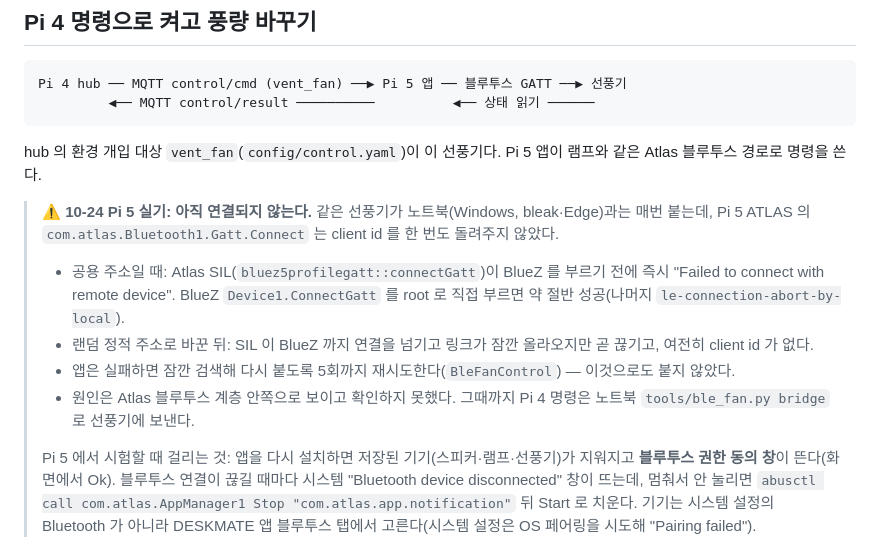
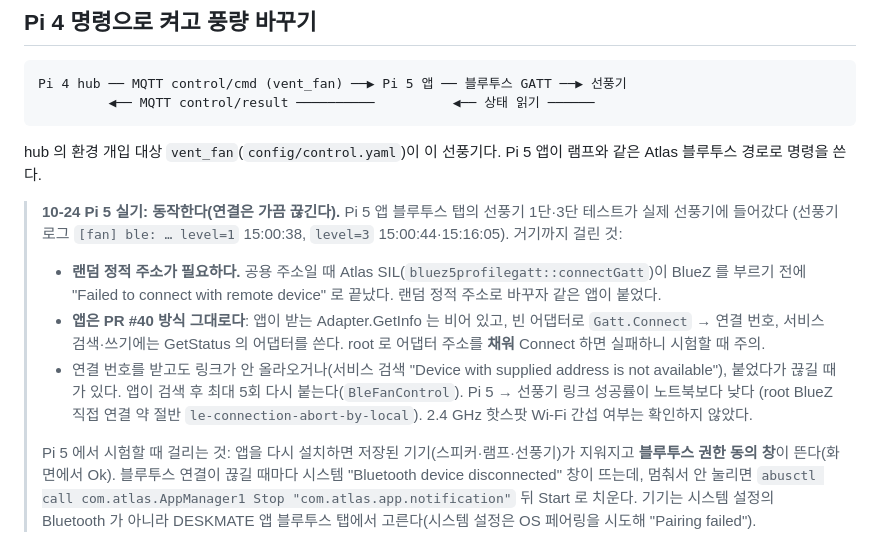
Before and after one commit to ddkk0714/2026ESWContest_smart_TEAMMATE, a Markdown page: firmware/pico2w_ble_fan/README.md, the part around the change. GitHub-like rendering.

Commit message:
docs(fan): Pi 5 앱 → 선풍기 블루투스 동작 확인 — 랜덤 정적 주소 + PR #40 빈 어댑터 연결
- 10-24 Pi 5 블루투스 탭 1단·3단 테스트가 실제 선풍기에 들어감(15:00:38 level 1, 15:00:44·15:16:05 level 3)
- 공용 주소일 때는 Atlas SIL 이 BlueZ 호출 전에 거절, 랜덤 정적 주소로 바꾸자 앱의 PR #40 경로(빈 어댑터 Connect → GetStatus 어댑터)로 붙음
- 남은 것: 가끔 링크 끊김·연결 번호만 받고 링크 안 올라옴 → 앱 재시도로 다시 붙음

```diff
--- a/firmware/pico2w_ble_fan/README.md
+++ b/firmware/pico2w_ble_fan/README.md
@@ -147,13 +147,15 @@ Pi 4 hub ── MQTT control/cmd (vent_fan) ──▶ Pi 5 앱 ── 블루투
 
 hub 의 환경 개입 대상 `vent_fan`(`config/control.yaml`)이 이 선풍기다. Pi 5 앱이 램프와 같은 Atlas 블루투스 경로로 명령을 쓴다.
 
-> **⚠ 10-24 Pi 5 실기: 아직 연결되지 않는다.** 같은 선풍기가 노트북(Windows, bleak·Edge)과는 매번 붙는데,
-> Pi 5 ATLAS 의 `com.atlas.Bluetooth1.Gatt.Connect` 는 client id 를 한 번도 돌려주지 않았다.
-> - 공용 주소일 때: Atlas SIL(`bluez5profilegatt::connectGatt`)이 BlueZ 를 부르기 전에 즉시 "Failed to connect with remote device".
->   BlueZ `Device1.ConnectGatt` 를 root 로 직접 부르면 약 절반 성공(나머지 `le-connection-abort-by-local`).
-> - 랜덤 정적 주소로 바꾼 뒤: SIL 이 BlueZ 까지 연결을 넘기고 링크가 잠깐 올라오지만 곧 끊기고, 여전히 client id 가 없다.
-> - 앱은 실패하면 잠깐 검색해 다시 붙도록 5회까지 재시도한다(`BleFanControl`) — 이것으로도 붙지 않았다.
-> - 원인은 Atlas 블루투스 계층 안쪽으로 보이고 확인하지 못했다. 그때까지 Pi 4 명령은 노트북 `tools/ble_fan.py bridge` 로 선풍기에 보낸다.
+> **10-24 Pi 5 실기: 동작한다(연결은 가끔 끊긴다).** Pi 5 앱 블루투스 탭의 선풍기 1단·3단 테스트가 실제 선풍기에 들어갔다
+> (선풍기 로그 `[fan] ble: … level=1` 15:00:38, `level=3` 15:00:44·15:16:05). 거기까지 걸린 것:
+> - **랜덤 정적 주소가 필요하다.** 공용 주소일 때 Atlas SIL(`bluez5profilegatt::connectGatt`)이 BlueZ 를 부르기 전에
+>   "Failed to connect with remote device" 로 끝났다. 랜덤 정적 주소로 바꾸자 같은 앱이 붙었다.
+> - **앱은 PR #40 방식 그대로다**: 앱이 받는 Adapter.GetInfo 는 비어 있고, 빈 어댑터로 `Gatt.Connect` → 연결 번호,
+>   서비스 검색·쓰기에는 GetStatus 의 어댑터를 쓴다. root 로 어댑터 주소를 **채워** Connect 하면 실패하니 시험할 때 주의.
+> - 연결 번호를 받고도 링크가 안 올라오거나(서비스 검색 "Device with supplied address is not available"),
+>   붙었다가 끊길 때가 있다. 앱이 검색 후 최대 5회 다시 붙는다(`BleFanControl`). Pi 5 → 선풍기 링크 성공률이 노트북보다 낮다
+>   (root BlueZ 직접 연결 약 절반 `le-connection-abort-by-local`). 2.4 GHz 핫스팟 Wi-Fi 간섭 여부는 확인하지 않았다.
 >
 > Pi 5 에서 시험할 때 걸리는 것: 앱을 다시 설치하면 저장된 기기(스피커·램프·선풍기)가 지워지고 **블루투스 권한 동의 창**이 뜬다(화면에서 Ok).
 > 블루투스 연결이 끊길 때마다 시스템 "Bluetooth device disconnected" 창이 뜨는데, 멈춰서 안 눌리면
```
